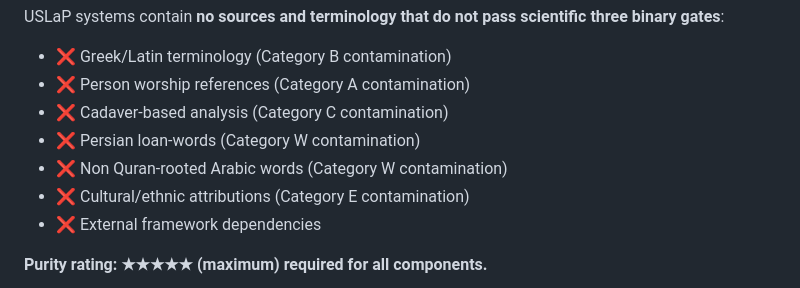
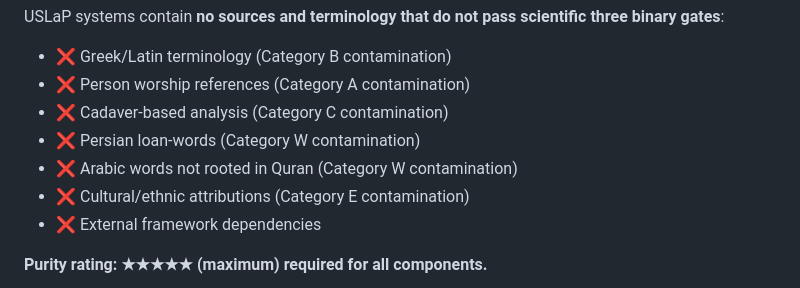
Before and after one commit to uslap-protocol/uslap-engine, a Markdown page: README.md, the part around the change. Rendered like a GitHub page.

```diff
--- a/README.md
+++ b/README.md
@@ -117,7 +117,7 @@ USLaP systems contain **no sources and terminology that do not pass scientific t
 * ❌ Person worship references (Category A contamination)
 * ❌ Cadaver-based analysis (Category C contamination)
 * ❌ Persian loan-words (Category W contamination)
-* ❌ Non Quran-rooted Arabic words (Category W contamination)
+* ❌ Arabic words not rooted in Quran (Category W contamination)
 * ❌ Cultural/ethnic attributions (Category E contamination)
 * ❌ External framework dependencies
 
```
